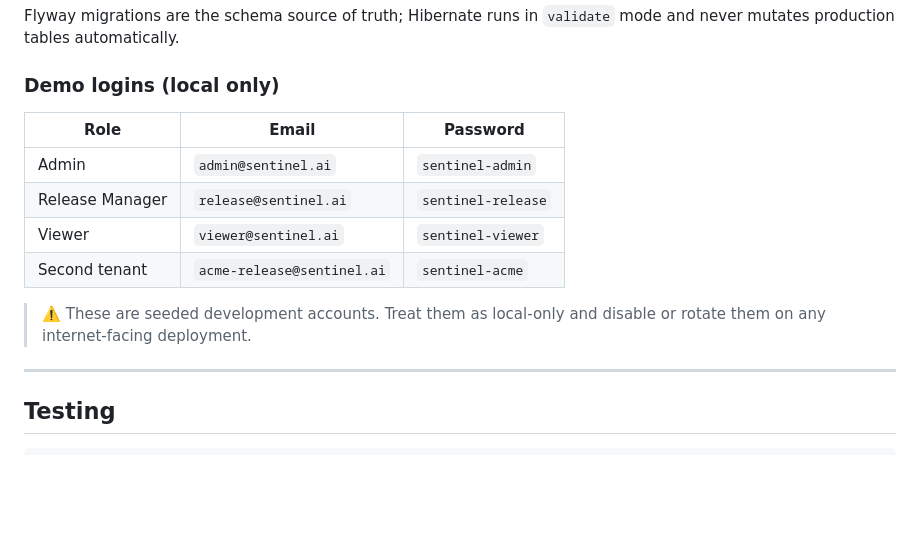
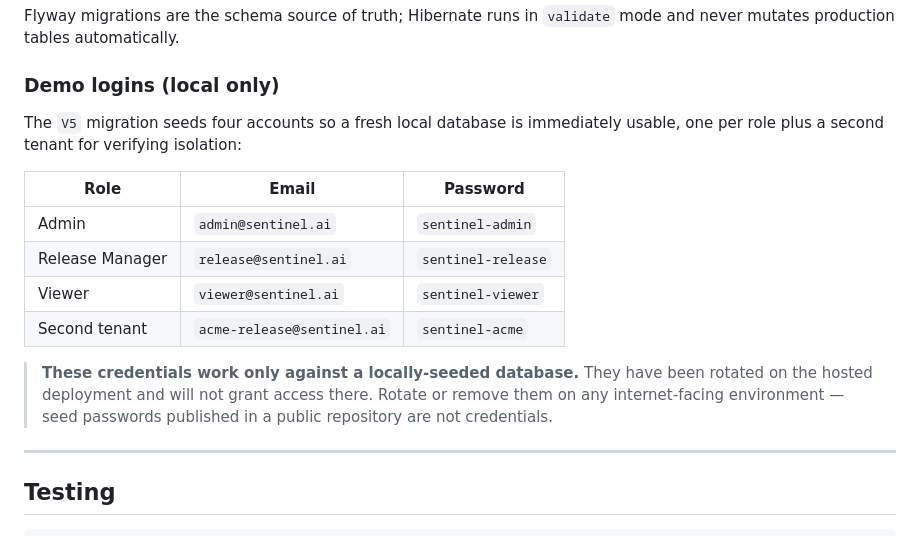
Before and after one commit to balajibuuaga-cmd/sentinel-ai, a Markdown page: README.md, the part around the change. Rendered like a GitHub page; blank space fills up the shorter version.

Commit message:
Clarify that seeded demo logins are local-only after production rotation
The hosted deployment's demo account passwords have been rotated, so the
credentials in this table no longer grant access there. Say so explicitly rather
than leaving a table that reads like working credentials for a public site, and
note what the seed accounts are actually for.

Co-Authored-By: Claude Opus 4.8 <noreply@anthropic.com>

```diff
--- a/README.md
+++ b/README.md
@@ -218,6 +218,9 @@ mutates production tables automatically.
 
 ### Demo logins (local only)
 
+The `V5` migration seeds four accounts so a fresh local database is immediately usable, one per role
+plus a second tenant for verifying isolation:
+
 | Role | Email | Password |
 |---|---|---|
 | Admin | `admin@sentinel.ai` | `sentinel-admin` |
@@ -225,8 +228,9 @@ mutates production tables automatically.
 | Viewer | `viewer@sentinel.ai` | `sentinel-viewer` |
 | Second tenant | `acme-release@sentinel.ai` | `sentinel-acme` |
 
-> ⚠️ These are seeded development accounts. Treat them as local-only and disable or rotate them on
-> any internet-facing deployment.
+> **These credentials work only against a locally-seeded database.** They have been rotated on the
+> hosted deployment and will not grant access there. Rotate or remove them on any internet-facing
+> environment — seed passwords published in a public repository are not credentials.
 
 ---
 
```
